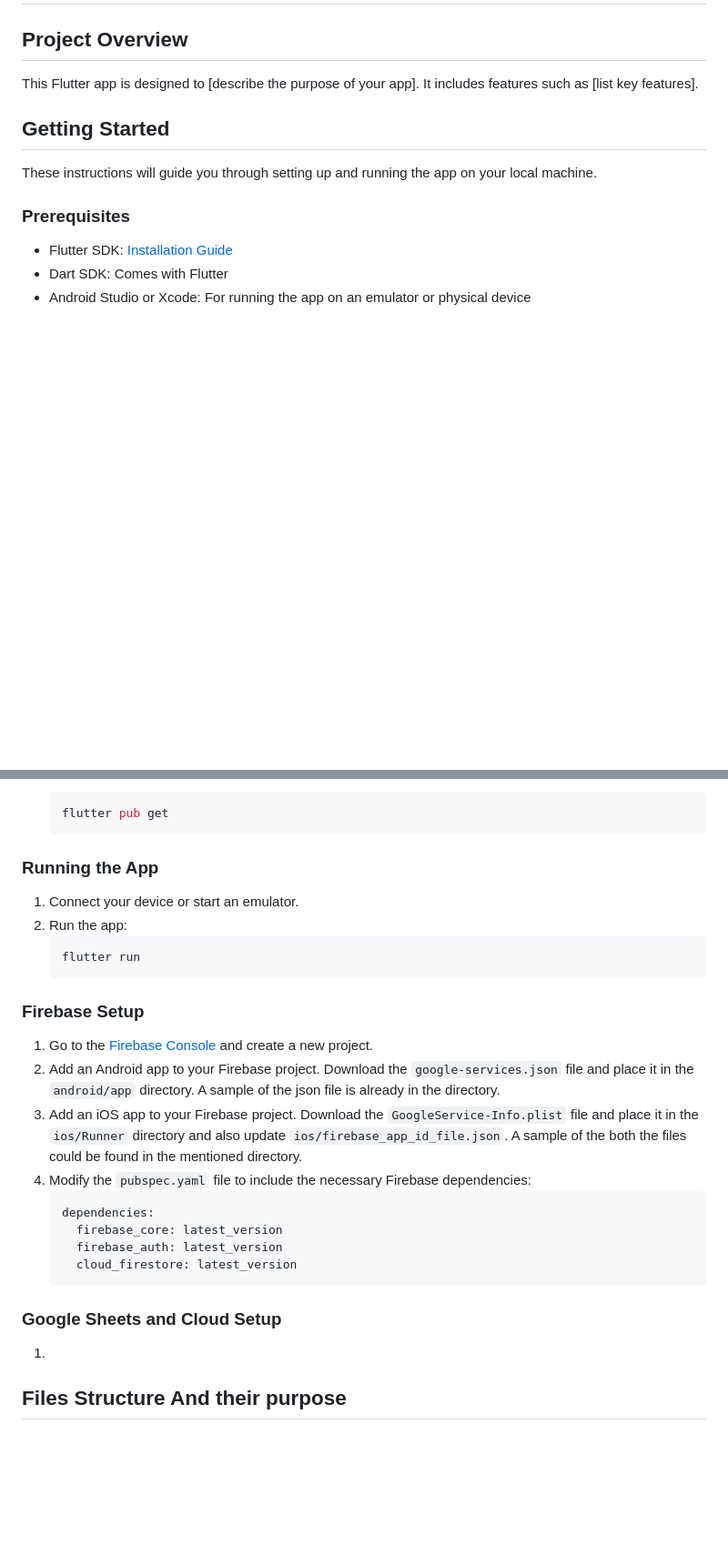
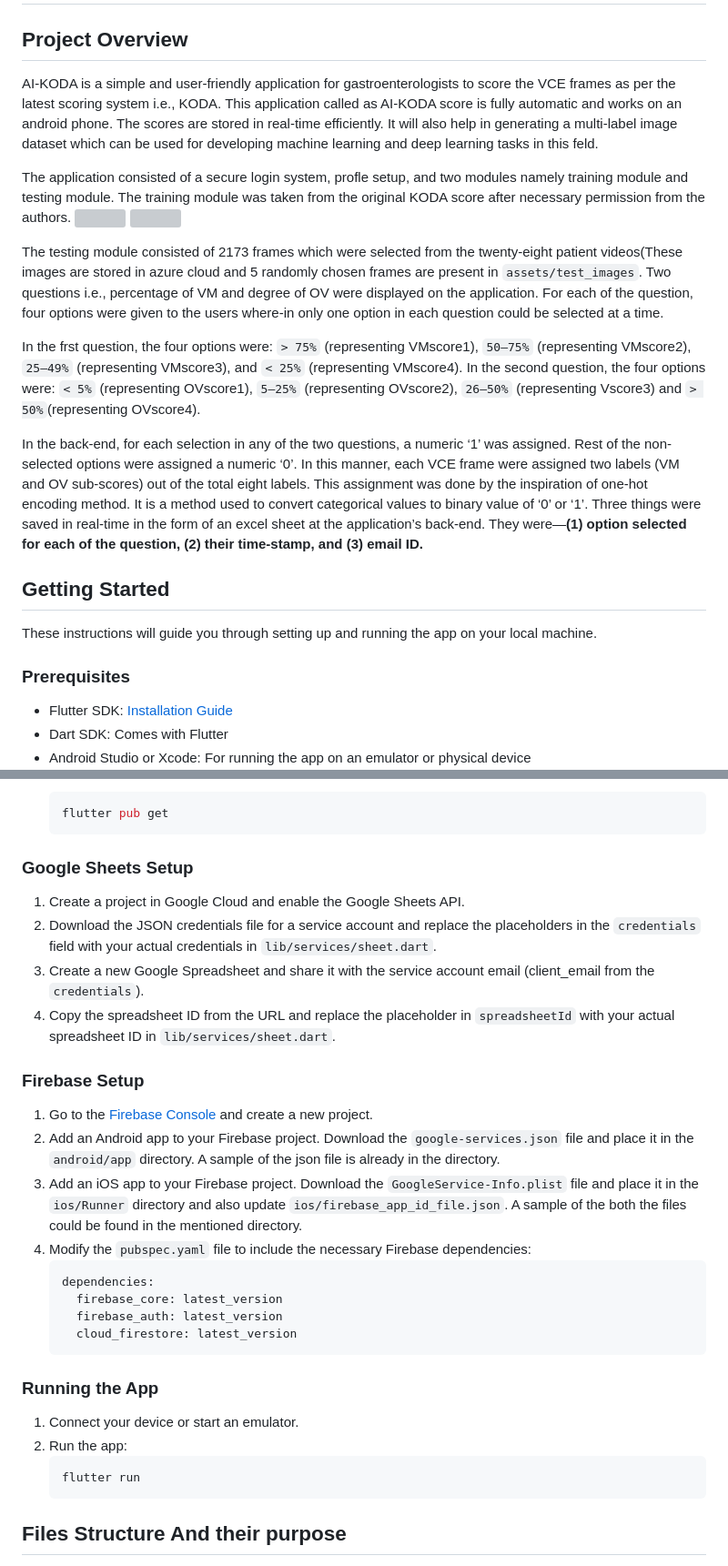
Before and after one commit to misahub2023/AI-KODA, a Markdown page: README.md, 2 parts joined by grey strips. Shown at 91% size. GitHub-like rendering; blank space fills up the shorter version; grey boxes are pictures that could not be loaded.

````diff
--- a/README.md
+++ b/README.md
@@ -1,7 +1,19 @@
 # AI-KODA FLUTTER APP
 
 ## Project Overview
-This Flutter app is designed to [describe the purpose of your app]. It includes features such as [list key features].
+AI-KODA is a simple and user-friendly application for gastroenterologists to score the VCE frames as per the latest scoring system i.e., KODA. This application called as AI-KODA score is fully automatic and works on an android phone. The scores are stored in real-time efficiently. It will also help in generating a multi-label image dataset which can be used for developing machine learning and deep learning tasks in this feld.
+
+The application consisted of a secure login system, profle setup, and two modules namely training module and testing module. The training module was taken from the original KODA score after necessary permission from the authors.
+![](https://github.com/Manya-15/AI-KODA/blob/main/assets/page6img.png)
+![](https://github.com/Manya-15/AI-KODA/blob/main/assets/page11img.png)
+
+The testing module consisted of 2173 frames which were selected from the twenty-eight patient videos(These images are stored in azure cloud and 5 randomly chosen frames are present in `assets/test_images`. Two questions i.e., percentage of VM and degree of OV were displayed on the application. For each of the question, four options were given to the users where-in only one option in each question could be selected at a time.
+
+In the frst question, the four options were: `> 75%` (representing VMscore1), `50–75%` (representing VMscore2), `25–49%` (representing VMscore3), and `< 25%` (representing VMscore4).
+In the second question, the four options were: `< 5%` (representing OVscore1), `5–25%` (representing OVscore2), `26–50%` (representing Vscore3) and `> 50%`(representing OVscore4).
+
+In the back-end, for each selection in any of the two questions, a numeric ‘1’ was assigned. Rest of the non-selected options were assigned a numeric ‘0’. In this manner, each VCE frame were assigned two labels (VM and OV sub-scores) out of the total eight labels. This assignment was done by the inspiration of one-hot encoding method. It is a method used to convert categorical values to binary value of ‘0’ or ‘1’. Three things were saved in real-time in the form of an excel sheet at the application’s back-end. They were—**(1) option selected for each of the question, (2) their time-stamp, and (3) email ID.**
+
 
 ## Getting Started
 These instructions will guide you through setting up and running the app on your local machine.
@@ -33,12 +45,11 @@ These instructions will guide you through setting up and running the app on your
     flutter pub get
     ```
 
-### Running the App
-1. Connect your device or start an emulator.
-2. Run the app:
-    ```bash
-    flutter run
-    ```
+### Google Sheets Setup
+1. Create a project in Google Cloud and enable the Google Sheets API.
+2. Download the JSON credentials file for a service account and replace the placeholders in the `credentials` field with your actual credentials in `lib/services/sheet.dart`.
+3. Create a new Google Spreadsheet and share it with the service account email (client_email from the `credentials`).
+4. Copy the spreadsheet ID from the URL and replace the placeholder in `spreadsheetId` with your actual spreadsheet ID in `lib/services/sheet.dart`.
 
 ### Firebase Setup
 1. Go to the [Firebase Console](https://console.firebase.google.com/) and create a new project.
@@ -51,9 +62,13 @@ These instructions will guide you through setting up and running the app on your
       firebase_auth: latest_version
       cloud_firestore: latest_version
     ```
-### Google Sheets and Cloud Setup
-1.
 
+### Running the App
+1. Connect your device or start an emulator.
+2. Run the app:
+    ```bash
+    flutter run
+    ```
 
 ## Files Structure And their purpose
 + android/
````
Also changed, not shown: other parts of README.md (+10 -2 lines).
